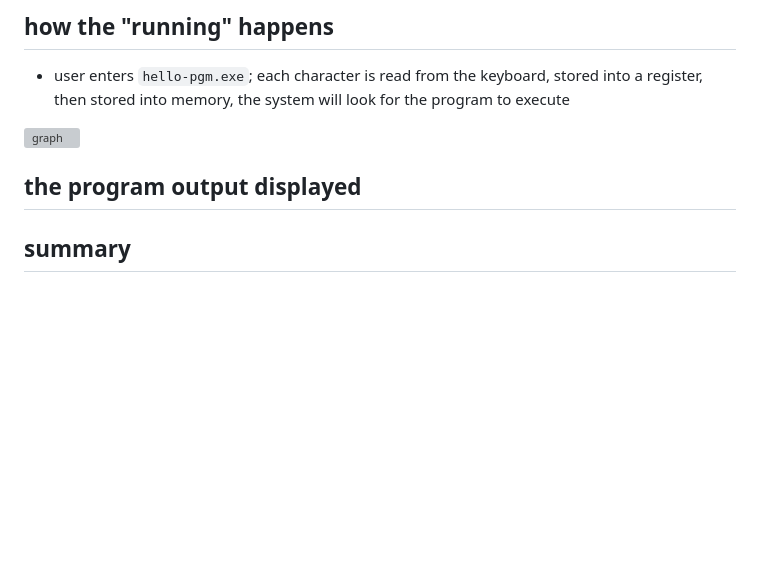
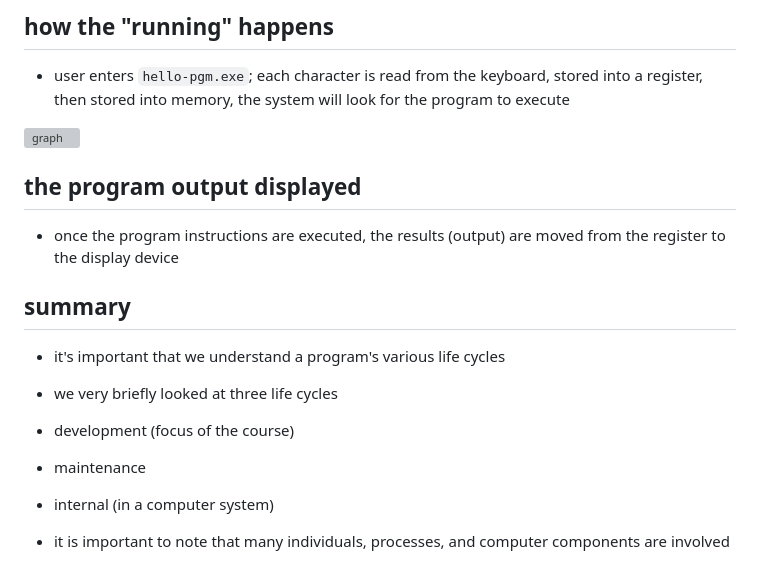
Before and after one commit to MorganBergen/software-engineering, a Markdown page: notes/02-software-life-cycle/README.md, the part around the change. Rendered like a GitHub page; blank space fills up the shorter version; grey boxes are pictures that could not be loaded.

Commit message:
program life cycle added

```diff
--- a/notes/02-software-life-cycle/README.md
+++ b/notes/02-software-life-cycle/README.md
@@ -138,6 +138,20 @@ Unix Executable File
 
 <img width="549" alt="graph" src="https://user-images.githubusercontent.com/65584733/220176824-abe7deab-4450-47e1-b6f8-5abb90711eb6.png">
 
+## the program output displayed
 
-## the program output displayed
+- once the program instructions are executed, the results (output) are moved from the register to the display device
+
 ## summary
+
+-  it's important that we understand a program's various life cycles
+
+-  we very briefly looked at three life cycles
+
+-  development (focus of the course)
+
+-  maintenance
+
+-  internal (in a computer system)
+
+-  it is important to note that many individuals, processes, and computer components are involved
```
